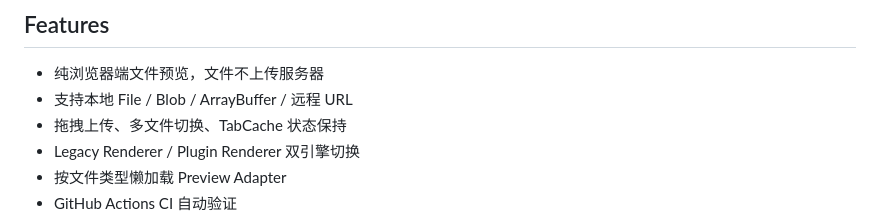
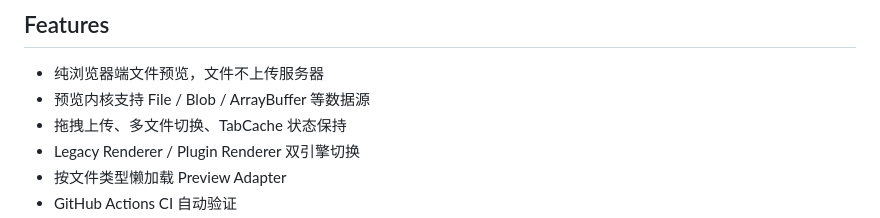
Before and after one commit to CoderLambert/filevista, a Markdown page: README.md, the part around the change. Rendered like a GitHub page.

Commit message:
docs: remove remote URL reference from README features
Co-Authored-By: Claude Opus 4.7 <noreply@anthropic.com>

```diff
--- a/README.md
+++ b/README.md
@@ -9,7 +9,7 @@ https://coderlambert.github.io/filevista/
 ## Features
 
 - 纯浏览器端文件预览，文件不上传服务器
-- 支持本地 File / Blob / ArrayBuffer / 远程 URL
+- 预览内核支持 File / Blob / ArrayBuffer 等数据源
 - 拖拽上传、多文件切换、TabCache 状态保持
 - Legacy Renderer / Plugin Renderer 双引擎切换
 - 按文件类型懒加载 Preview Adapter
```
